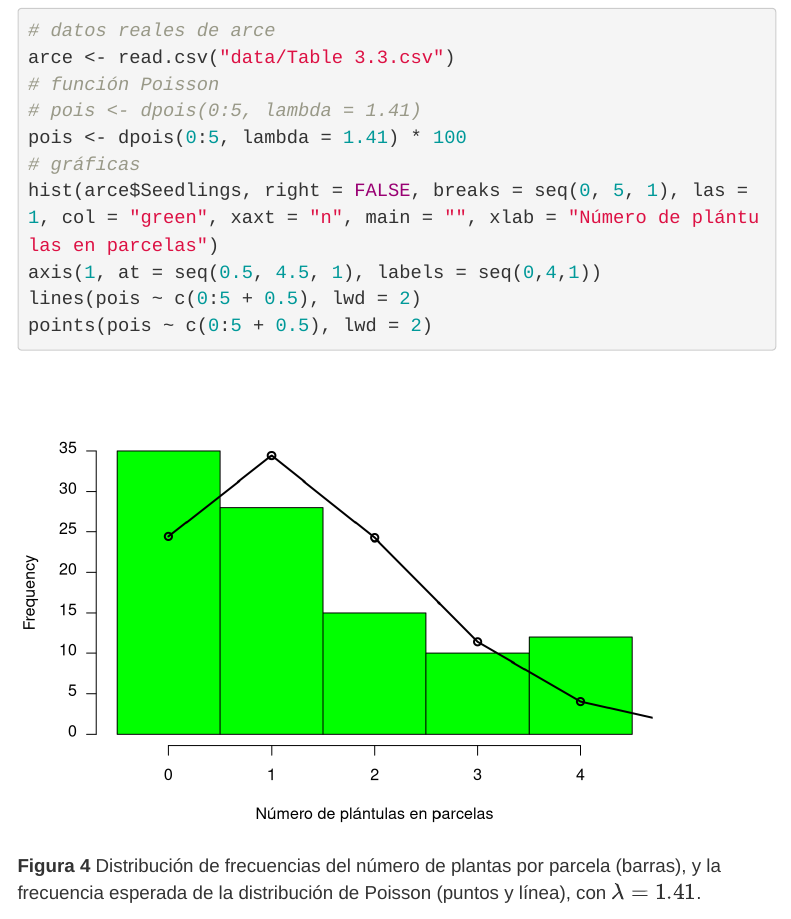
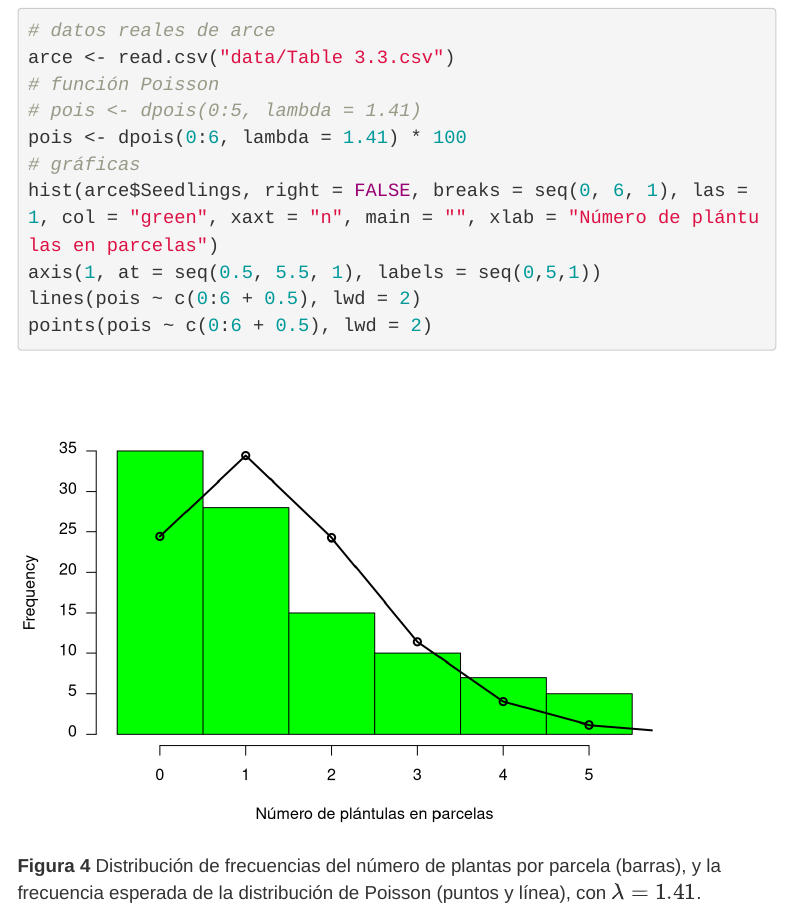
Before and after one commit to dsfernandez/bioestadisticas, an R Markdown document (modulos/modulod5.Rmd): the page in a window 1100 px wide, from 15370 px down. Rendered offline with R 4.5, knitr and Pandoc, with nearby package versions; menus at the side of the page are left out.

Commit message:
poisson graph

````diff
--- a/modulos/modulod5.Rmd
+++ b/modulos/modulod5.Rmd
@@ -333,12 +333,12 @@ $$p(x) = \frac{\bar x^{x}e^{-\mu}}{x!}$$
 arce <- read.csv("data/Table 3.3.csv")
 # función Poisson
 # pois <- dpois(0:5, lambda = 1.41)
-pois <- dpois(0:5, lambda = 1.41) * 100
+pois <- dpois(0:6, lambda = 1.41) * 100
 # gráficas
-hist(arce$Seedlings, right = FALSE, breaks = seq(0, 5, 1), las = 1, col = "green", xaxt = "n", main = "", xlab = "Número de plántulas en parcelas")
-axis(1, at = seq(0.5, 4.5, 1), labels = seq(0,4,1))
-lines(pois ~ c(0:5 + 0.5), lwd = 2)
-points(pois ~ c(0:5 + 0.5), lwd = 2)
+hist(arce$Seedlings, right = FALSE, breaks = seq(0, 6, 1), las = 1, col = "green", xaxt = "n", main = "", xlab = "Número de plántulas en parcelas")
+axis(1, at = seq(0.5, 5.5, 1), labels = seq(0,5,1))
+lines(pois ~ c(0:6 + 0.5), lwd = 2)
+points(pois ~ c(0:6 + 0.5), lwd = 2)
 ```
 
 __Figura 4__ Distribución de frecuencias del número de plantas por parcela (barras), y la frecuencia esperada de la distribución de Poisson (puntos y línea), con $\lambda = 1.41$.
````
Also changed, not shown: modulos/modulod5.html.
